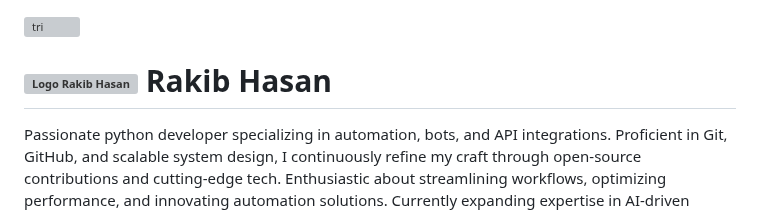
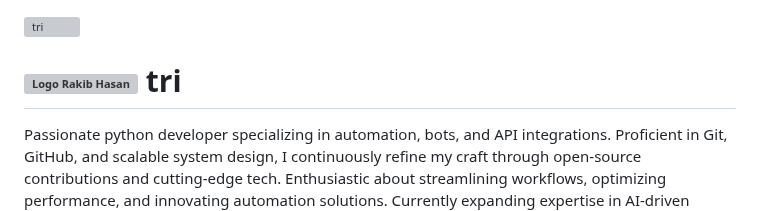
Before and after one commit to fevnem/fevnem, a Markdown page: README.md, the part around the change. Drawn GitHub-style; grey boxes are pictures that could not be loaded.

```diff
--- a/README.md
+++ b/README.md
@@ -3,7 +3,7 @@
 <h1>
     <a href="https://fevnem.github.io/">
      <img align="center" alt="Logo Rakib Hasan" width="36px" src="https://user-images.githubusercontent.com/97471199/230773934-2eeb538d-d992-4199-872e-117c1c635d81.png"></a>
-    <span>Rakib Hasan</span>
+    <span>tri</span>
 </h1>
 
 <p style="text-align: justify; text-justify: inter-word;">
```
